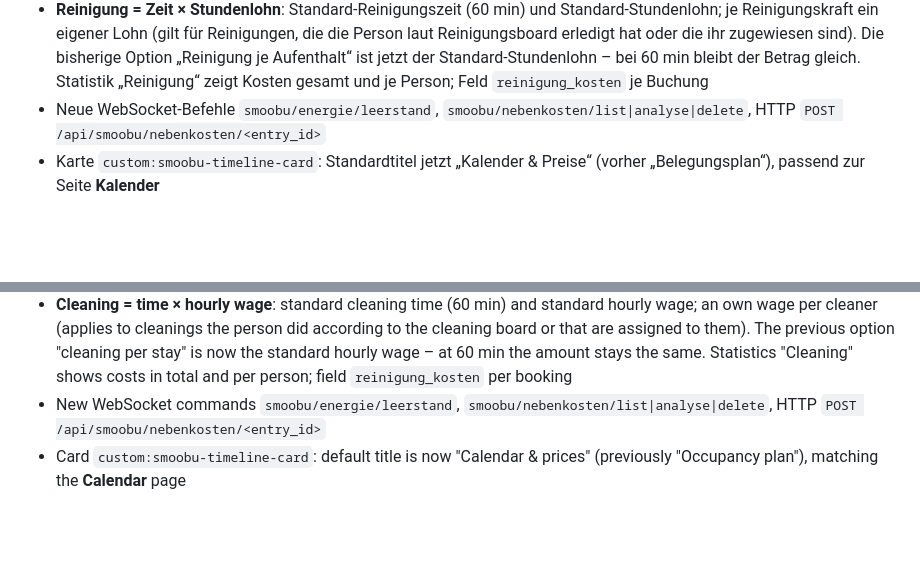
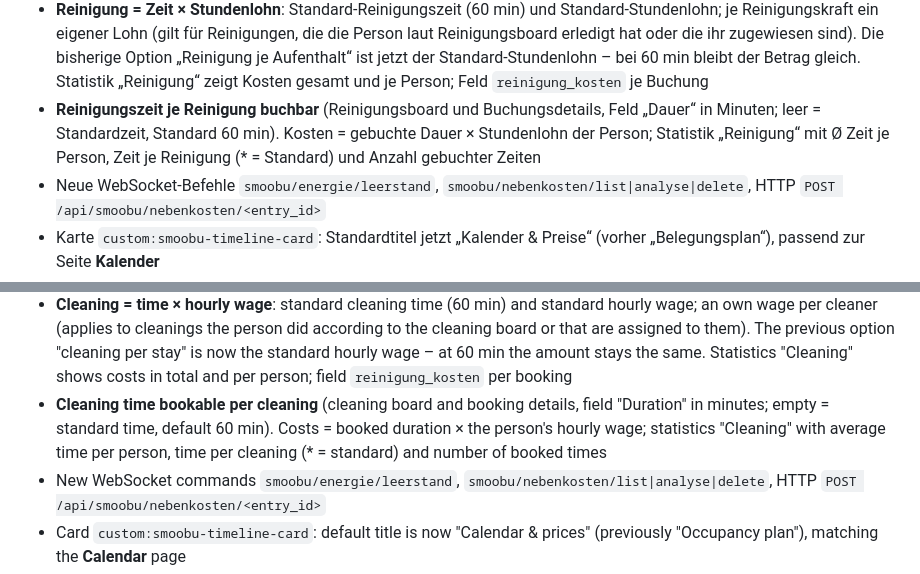
Before and after one commit to Grunor/ha-Smoobu, a Markdown page: CHANGELOG.md, 2 parts joined by grey strips. GitHub-like rendering; blank space fills up the shorter version.

```diff
--- a/CHANGELOG.md
+++ b/CHANGELOG.md
@@ -20,6 +20,7 @@ Changes are collected on the `develop` branch under "Unreleased". A release is c
 - **Nebenkostenabrechnung von der KI auswerten** (Kosten & Preise): PDF/JPG/PNG hochladen (max. 15 MB, nur lokal gespeichert in `smoobu_belege/`, eigene nicht durchsuchbare Medienquelle `smoobu` für den KI-Anhang). Die KI des Assistenten liest Heizung, Warmwasser, Wasser, Strom und Preis; Vorschlag je Wert mit alt/neu, Herleitung (z. B. ÷ Gästenächte aus Smoobu), Fundstelle und Prüfung (Plausibilität, Abgleich Gästenächte und gemessener Zähler). Übernommen wird nur nach Auswahl und „Speichern“. Die KI-Sperre gilt auch hier; die Datei geht vollständig an die gewählte KI (Hinweis in der Karte)
 - **Wasser und Heizung ebenfalls konstant oder aus Zähler** (Kosten & Preise → Wasserkosten / Heizkosten): Wasserzähler (m³ oder L) × Preis je m³ Frisch- + Abwasser, Heizungszähler (Wärme kWh, Gas m³, Öl L) × Preis je Einheit, jeweils fest oder aus einer Entität; Option „Zähler misst auch Warmwasser“. Standard bleibt „Konstant“. Vorheizen und Leerstand gelten gemeinsam für alle Zähler (Block „Messung“); `wasser_quelle`/`heizung_quelle` je Buchung
 - **Reinigung = Zeit × Stundenlohn**: Standard-Reinigungszeit (60 min) und Standard-Stundenlohn; je Reinigungskraft ein eigener Lohn (gilt für Reinigungen, die die Person laut Reinigungsboard erledigt hat oder die ihr zugewiesen sind). Die bisherige Option „Reinigung je Aufenthalt“ ist jetzt der Standard-Stundenlohn – bei 60 min bleibt der Betrag gleich. Statistik „Reinigung“ zeigt Kosten gesamt und je Person; Feld `reinigung_kosten` je Buchung
+- **Reinigungszeit je Reinigung buchbar** (Reinigungsboard und Buchungsdetails, Feld „Dauer“ in Minuten; leer = Standardzeit, Standard 60 min). Kosten = gebuchte Dauer × Stundenlohn der Person; Statistik „Reinigung“ mit Ø Zeit je Person, Zeit je Reinigung (* = Standard) und Anzahl gebuchter Zeiten
 - Neue WebSocket-Befehle `smoobu/energie/leerstand`, `smoobu/nebenkosten/list|analyse|delete`, HTTP `POST /api/smoobu/nebenkosten/<entry_id>`
 - Karte `custom:smoobu-timeline-card`: Standardtitel jetzt „Kalender & Preise“ (vorher „Belegungsplan“), passend zur Seite **Kalender**
 - README und Screenshots auf den Stand von 1.18.0 gebracht (Funktionsliste, neue Bilder zu Was ist neu, Einrichtung, Deckungsbeitrag, Saison-Matrix, Saisons, Kalender-Auswahl, Buchungen, Umbuchen; Optionen Saisons und Push „Umbuchung“)
@@ -37,6 +38,7 @@ Changes are collected on the `develop` branch under "Unreleased". A release is c
 - **Let the AI read your utility bill** (Costs & prices): upload PDF/JPG/PNG (max. 15 MB, stored locally only in `smoobu_belege/`, own non-browsable media source `smoobu` for the AI attachment). The assistant's AI reads heating, hot water, water, electricity and price; suggestion per value with old/new, derivation (e.g. ÷ guest nights from Smoobu), source location and checks (plausibility, guest nights and measured meter). Applied only after selection and "Save". The AI lock applies; the file is sent completely to the chosen AI (note in the card)
 - **Water and heating also constant or from a meter** (Costs & prices → Water costs / Heating costs): water meter (m³ or L) × price per m³ fresh + waste water, heating meter (heat kWh, gas m³, oil L) × price per unit, each fixed or from an entity; option "meter also measures hot water". Default stays "Constant". Pre-heating and vacancy apply to all meters (block "Measurement"); `wasser_quelle`/`heizung_quelle` per booking
 - **Cleaning = time × hourly wage**: standard cleaning time (60 min) and standard hourly wage; an own wage per cleaner (applies to cleanings the person did according to the cleaning board or that are assigned to them). The previous option "cleaning per stay" is now the standard hourly wage – at 60 min the amount stays the same. Statistics "Cleaning" shows costs in total and per person; field `reinigung_kosten` per booking
+- **Cleaning time bookable per cleaning** (cleaning board and booking details, field "Duration" in minutes; empty = standard time, default 60 min). Costs = booked duration × the person's hourly wage; statistics "Cleaning" with average time per person, time per cleaning (* = standard) and number of booked times
 - New WebSocket commands `smoobu/energie/leerstand`, `smoobu/nebenkosten/list|analyse|delete`, HTTP `POST /api/smoobu/nebenkosten/<entry_id>`
 - Card `custom:smoobu-timeline-card`: default title is now "Calendar & prices" (previously "Occupancy plan"), matching the **Calendar** page
 - README and screenshots updated to 1.18.0 (feature list, new images for what's new, setup, contribution margin, season matrix, seasons, calendar selection, bookings, rebooking; options seasons and push "Rebooking")
```
Also changed, not shown: docs/screenshots/buchungsdetails.png, docs/screenshots/buchungsdetails_zahlung.png, docs/screenshots/reinigung.png, docs/screenshots/statistik_reinigung.png, docs/screenshots/umbuchen.png, 6 other files.
